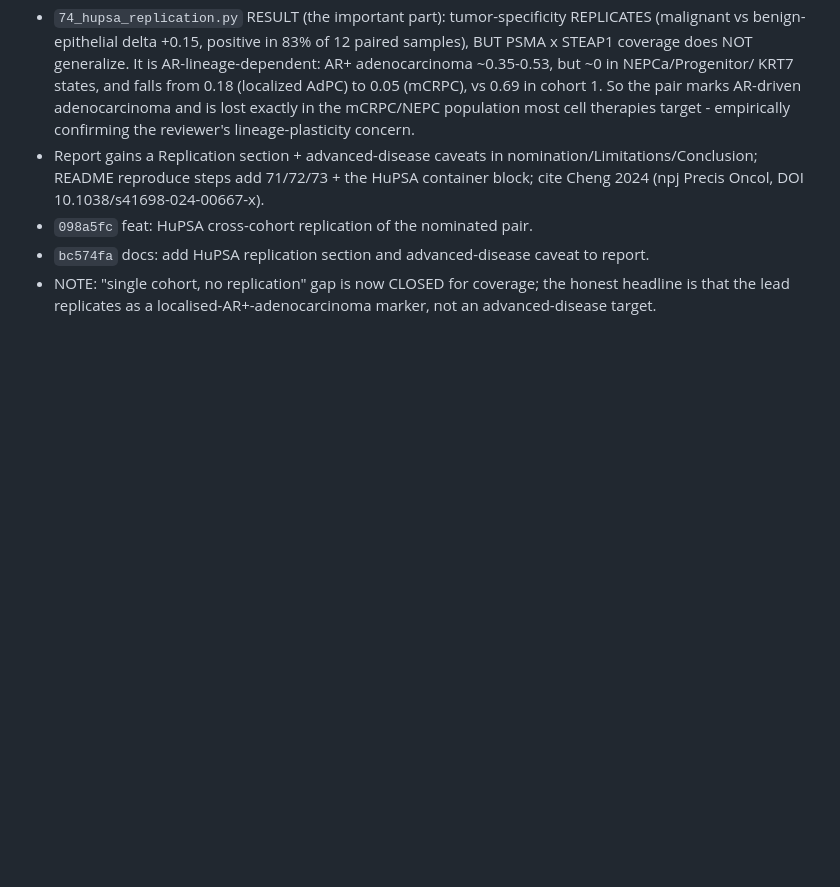
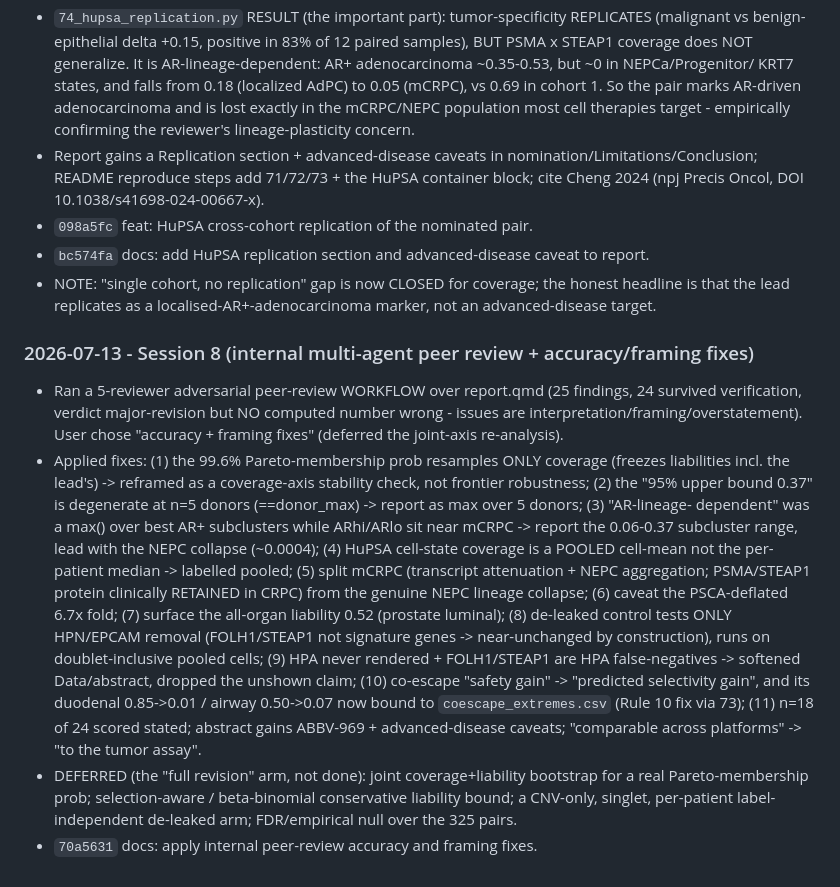
Before and after one commit to wguesdon/dual-marker-discovery, a Markdown page: SESSION_SUMMARY.md, the part around the change. Drawn GitHub-style; blank space fills up the shorter version.

Commit message:
docs: log session 8 internal peer review and fixes

```diff
--- a/SESSION_SUMMARY.md
+++ b/SESSION_SUMMARY.md
@@ -322,3 +322,27 @@ earned; a plain fact about the project belongs in `docs/prd.md`, not here.
 - `bc574fa` docs: add HuPSA replication section and advanced-disease caveat to report.
 - NOTE: "single cohort, no replication" gap is now CLOSED for coverage; the honest headline is that the
   lead replicates as a localised-AR+-adenocarcinoma marker, not an advanced-disease target.
+
+### 2026-07-13 - Session 8 (internal multi-agent peer review + accuracy/framing fixes)
+
+- Ran a 5-reviewer adversarial peer-review WORKFLOW over report.qmd (25 findings, 24 survived verification,
+  verdict major-revision but NO computed number wrong - issues are interpretation/framing/overstatement).
+  User chose "accuracy + framing fixes" (deferred the joint-axis re-analysis).
+- Applied fixes: (1) the 99.6% Pareto-membership prob resamples ONLY coverage (freezes liabilities incl.
+  the lead's) -> reframed as a coverage-axis stability check, not frontier robustness; (2) the "95% upper
+  bound 0.37" is degenerate at n=5 donors (==donor_max) -> report as max over 5 donors; (3) "AR-lineage-
+  dependent" was a max() over best AR+ subclusters while ARhi/ARlo sit near mCRPC -> report the
+  0.06-0.37 subcluster range, lead with the NEPC collapse (~0.0004); (4) HuPSA cell-state coverage is a
+  POOLED cell-mean not the per-patient median -> labelled pooled; (5) split mCRPC (transcript attenuation +
+  NEPC aggregation; PSMA/STEAP1 protein clinically RETAINED in CRPC) from the genuine NEPC lineage collapse;
+  (6) caveat the PSCA-deflated 6.7x fold; (7) surface the all-organ liability 0.52 (prostate luminal); (8)
+  de-leaked control tests ONLY HPN/EPCAM removal (FOLH1/STEAP1 not signature genes -> near-unchanged by
+  construction), runs on doublet-inclusive pooled cells; (9) HPA never rendered + FOLH1/STEAP1 are HPA
+  false-negatives -> softened Data/abstract, dropped the unshown claim; (10) co-escape "safety gain" ->
+  "predicted selectivity gain", and its duodenal 0.85->0.01 / airway 0.50->0.07 now bound to
+  `coescape_extremes.csv` (Rule 10 fix via 73); (11) n=18 of 24 scored stated; abstract gains ABBV-969 +
+  advanced-disease caveats; "comparable across platforms" -> "to the tumor assay".
+- DEFERRED (the "full revision" arm, not done): joint coverage+liability bootstrap for a real
+  Pareto-membership prob; selection-aware / beta-binomial conservative liability bound; a CNV-only,
+  singlet, per-patient label-independent de-leaked arm; FDR/empirical null over the 325 pairs.
+- `70a5631` docs: apply internal peer-review accuracy and framing fixes.
```
